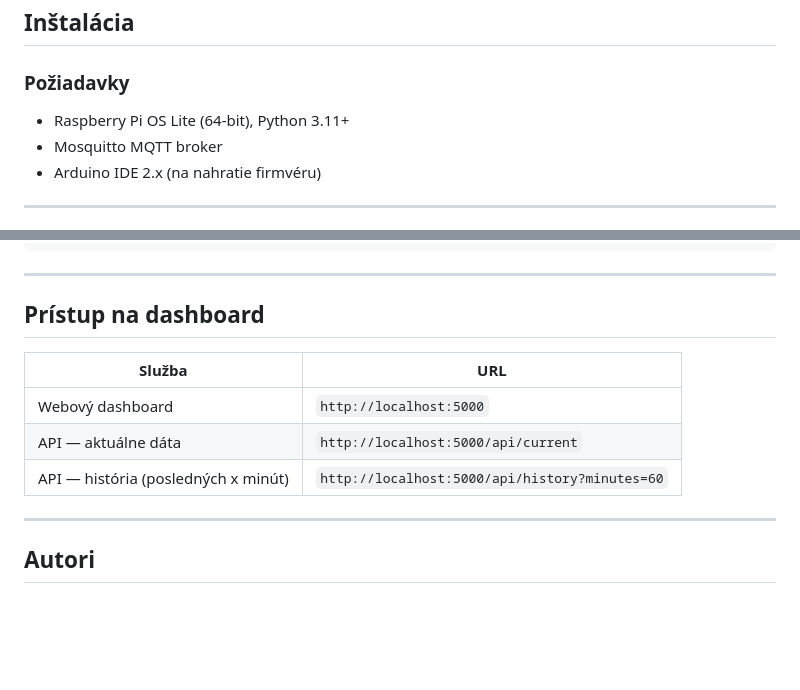
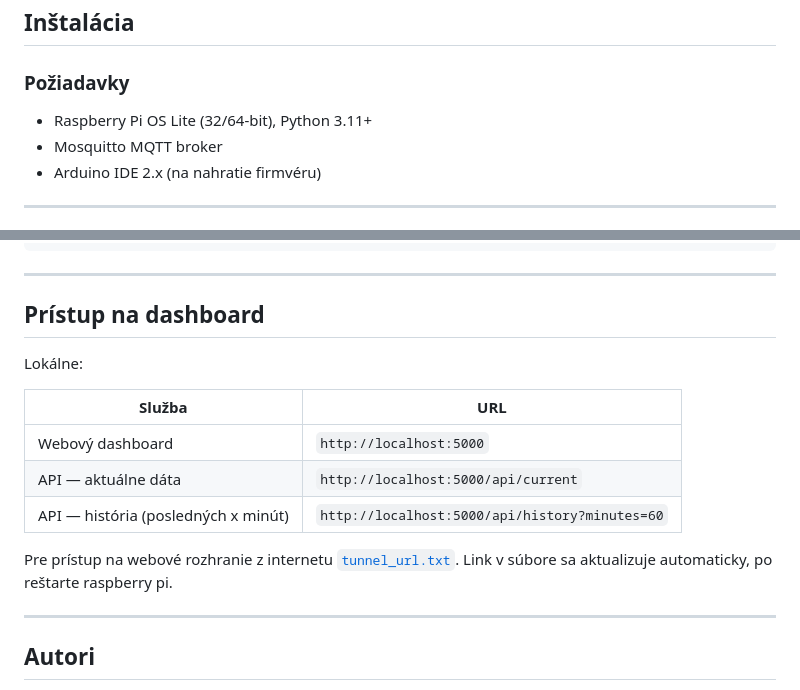
Before and after one commit to TomasOndrisak/stu-project, a Markdown page: README.md, 2 parts joined by grey strips. Drawn GitHub-style; blank space fills up the shorter version.

Commit message:
Documentation update.

```diff
--- a/README.md
+++ b/README.md
@@ -164,7 +164,7 @@ Publikovaný automaticky ak `|error| > ALERT_ERROR_THRESHOLD` (predvolene 5,0 °
 
 ### Požiadavky
 
-- Raspberry Pi OS Lite (64-bit), Python 3.11+
+- Raspberry Pi OS Lite (32/64-bit), Python 3.11+
 - Mosquitto MQTT broker
 - Arduino IDE 2.x (na nahratie firmvéru)
 
@@ -262,12 +262,16 @@ journalctl -u misa-server -f   # live logy server
 
 ## Prístup na dashboard
 
+Lokálne:
+
 | Služba | URL |
 |---|---|
 | Webový dashboard | `http://localhost:5000` |
 | API — aktuálne dáta | `http://localhost:5000/api/current` |
 | API — história (posledných x minút) | `http://localhost:5000/api/history?minutes=60` |
 
+Pre prístup na webové rozhranie z internetu [`tunnel_url.txt`](tunnel_url.txt).
+Link v súbore sa aktualizuje automaticky, po reštarte raspberry pi.
 
 ---
 
```
